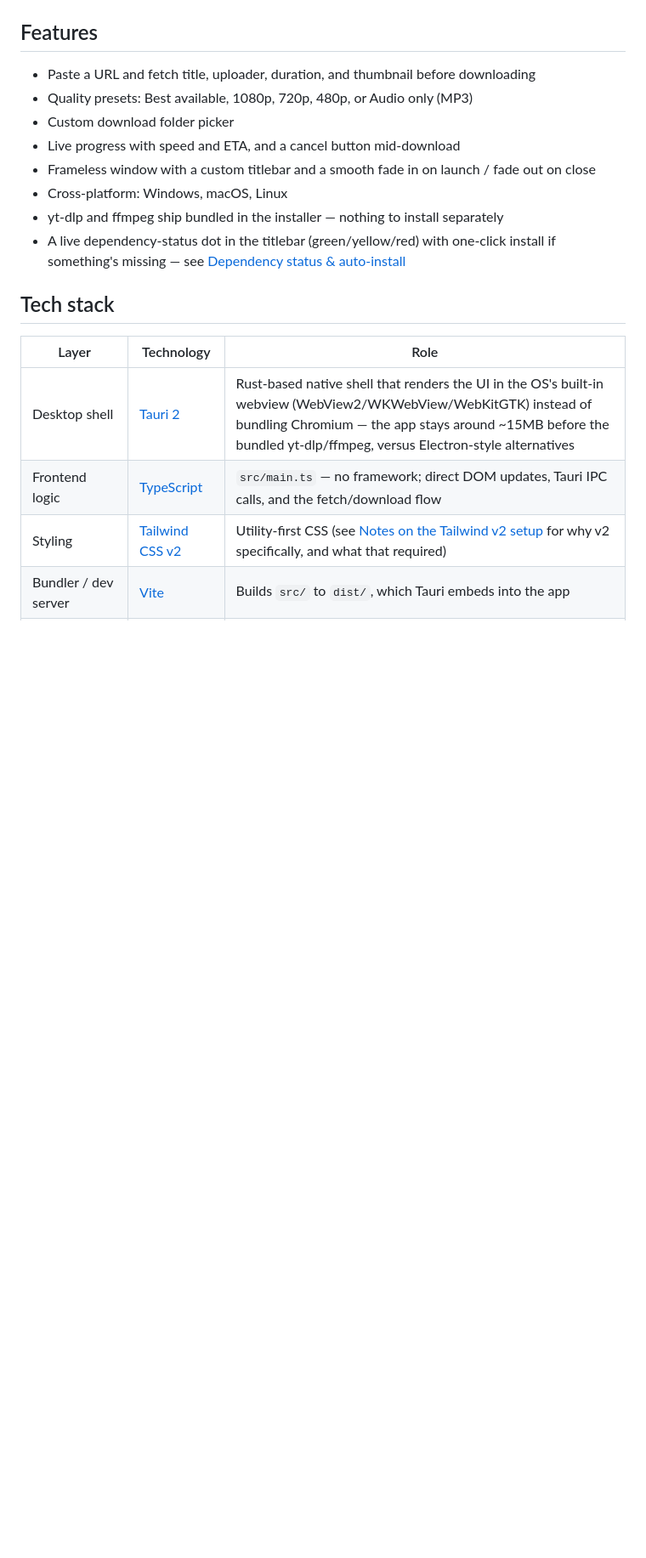
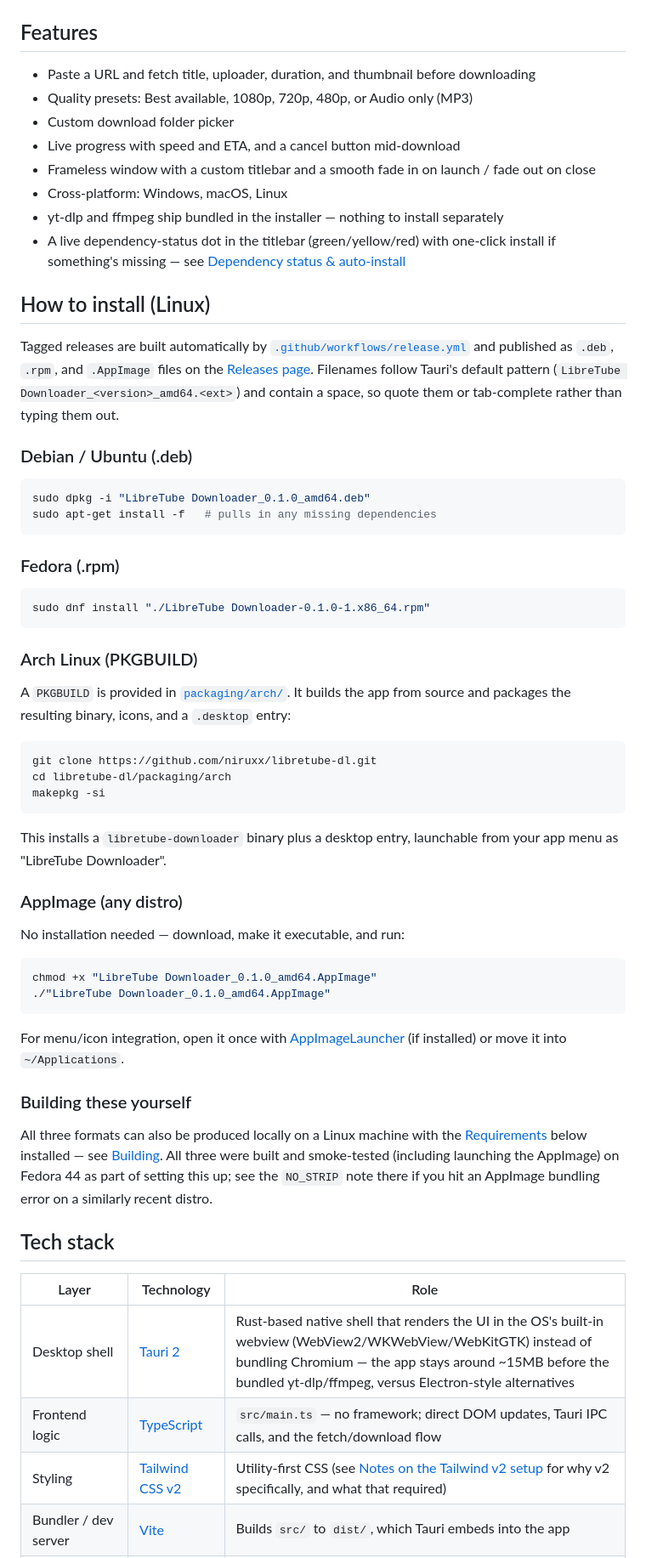
Before and after one commit to niruxx/libretube-dl, a Markdown page: README.md, the part around one of its changes. Shown at 85% size. GitHub-like rendering; blank space fills up the shorter version.

Commit message:
Add Linux install and package docs
Document how to install LibreTube Downloader on Linux from release artifacts (.deb, .rpm, AppImage) and via the Arch PKGBUILD. Also clarify the local build flow, the new fetch-binaries.sh helper for Linux/macOS, and the NO_STRIP workaround for newer glibc/binutils when AppImage bundling fails. This updates the project docs to match the new release packaging and bundled-sidecar workflow.

````diff
--- a/README.md
+++ b/README.md
@@ -45,6 +45,50 @@ Built with [Tauri](https://tauri.app/), TypeScript, and Tailwind CSS v2 — powe
 - yt-dlp and ffmpeg ship bundled in the installer — nothing to install separately
 - A live dependency-status dot in the titlebar (green/yellow/red) with one-click install if something's missing — see [Dependency status & auto-install](#dependency-status--auto-install)
 
+## How to install (Linux)
+
+Tagged releases are built automatically by [`.github/workflows/release.yml`](.github/workflows/release.yml) and published as `.deb`, `.rpm`, and `.AppImage` files on the [Releases page](https://github.com/niruxx/libretube-dl/releases). Filenames follow Tauri's default pattern (`LibreTube Downloader_<version>_amd64.<ext>`) and contain a space, so quote them or tab-complete rather than typing them out.
+
+### Debian / Ubuntu (.deb)
+
+```bash
+sudo dpkg -i "LibreTube Downloader_0.1.0_amd64.deb"
+sudo apt-get install -f   # pulls in any missing dependencies
+```
+
+### Fedora (.rpm)
+
+```bash
+sudo dnf install "./LibreTube Downloader-0.1.0-1.x86_64.rpm"
+```
+
+### Arch Linux (PKGBUILD)
+
+A `PKGBUILD` is provided in [`packaging/arch/`](packaging/arch/PKGBUILD). It builds the app from source and packages the resulting binary, icons, and a `.desktop` entry:
+
+```bash
+git clone https://github.com/niruxx/libretube-dl.git
+cd libretube-dl/packaging/arch
+makepkg -si
+```
+
+This installs a `libretube-downloader` binary plus a desktop entry, launchable from your app menu as "LibreTube Downloader".
+
+### AppImage (any distro)
+
+No installation needed — download, make it executable, and run:
+
+```bash
+chmod +x "LibreTube Downloader_0.1.0_amd64.AppImage"
+./"LibreTube Downloader_0.1.0_amd64.AppImage"
+```
+
+For menu/icon integration, open it once with [AppImageLauncher](https://github.com/TheAssassin/AppImageLauncher) (if installed) or move it into `~/Applications`.
+
+### Building these yourself
+
+All three formats can also be produced locally on a Linux machine with the [Requirements](#requirements) below installed — see [Building](#building). All three were built and smoke-tested (including launching the AppImage) on Fedora 44 as part of setting this up; see the `NO_STRIP` note there if you hit an AppImage bundling error on a similarly recent distro.
+
 ## Tech stack
 
 | Layer | Technology | Role |
````
Also changed, not shown: other parts of README.md (+14 -4 lines).
